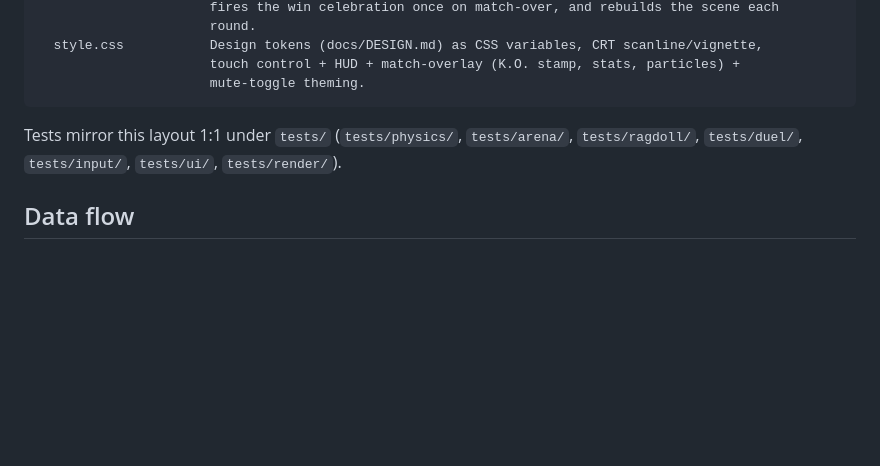
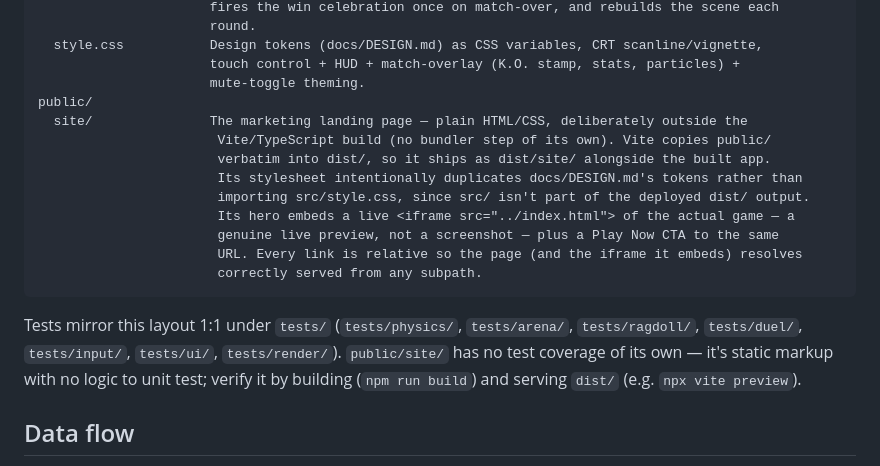
Before and after one commit to ctkrug/ragdoll-rumble, a Markdown page: docs/ARCHITECTURE.md, the part around the change. Drawn GitHub-style; blank space fills up the shorter version.

Commit message:
docs: document public/site/ and check off Epic 4's last backlog item
Epic 4 is now fully closed out — every juice-plan and ship-polish
story is landed and verified.

````diff
--- a/docs/ARCHITECTURE.md
+++ b/docs/ARCHITECTURE.md
@@ -97,10 +97,22 @@ src/
   style.css           Design tokens (docs/DESIGN.md) as CSS variables, CRT scanline/vignette,
                       touch control + HUD + match-overlay (K.O. stamp, stats, particles) +
                       mute-toggle theming.
+public/
+  site/               The marketing landing page — plain HTML/CSS, deliberately outside the
+                       Vite/TypeScript build (no bundler step of its own). Vite copies public/
+                       verbatim into dist/, so it ships as dist/site/ alongside the built app.
+                       Its stylesheet intentionally duplicates docs/DESIGN.md's tokens rather than
+                       importing src/style.css, since src/ isn't part of the deployed dist/ output.
+                       Its hero embeds a live <iframe src="../index.html"> of the actual game — a
+                       genuine live preview, not a screenshot — plus a Play Now CTA to the same
+                       URL. Every link is relative so the page (and the iframe it embeds) resolves
+                       correctly served from any subpath.
 ```
 
 Tests mirror this layout 1:1 under `tests/` (`tests/physics/`, `tests/arena/`, `tests/ragdoll/`,
-`tests/duel/`, `tests/input/`, `tests/ui/`, `tests/render/`).
+`tests/duel/`, `tests/input/`, `tests/ui/`, `tests/render/`). `public/site/` has no test
+coverage of its own — it's static markup with no logic to unit test; verify it by building
+(`npm run build`) and serving `dist/` (e.g. `npx vite preview`).
 
 ## Data flow
 
````
Also changed, not shown: docs/BACKLOG.md (+5 -2 lines).
